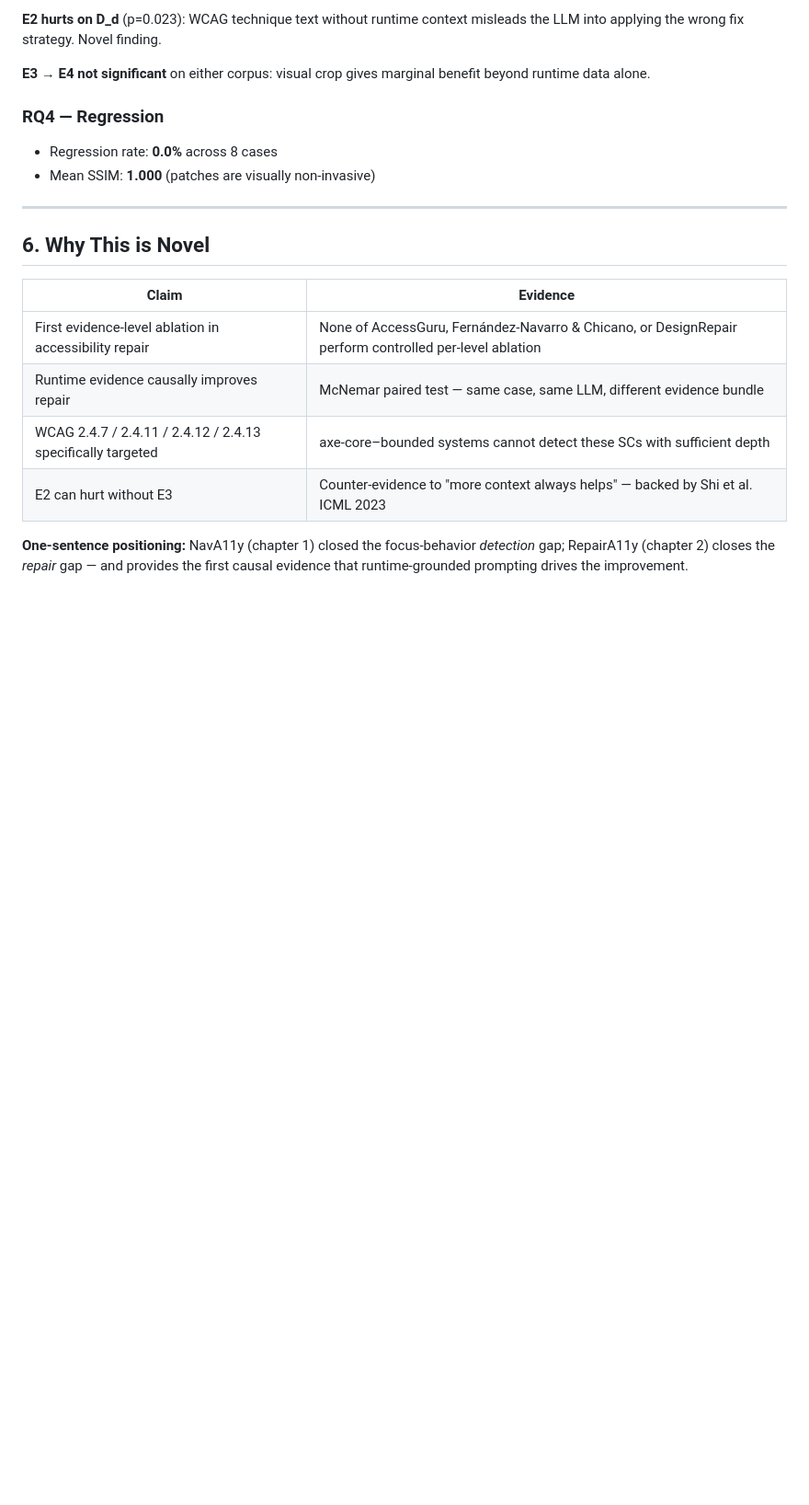
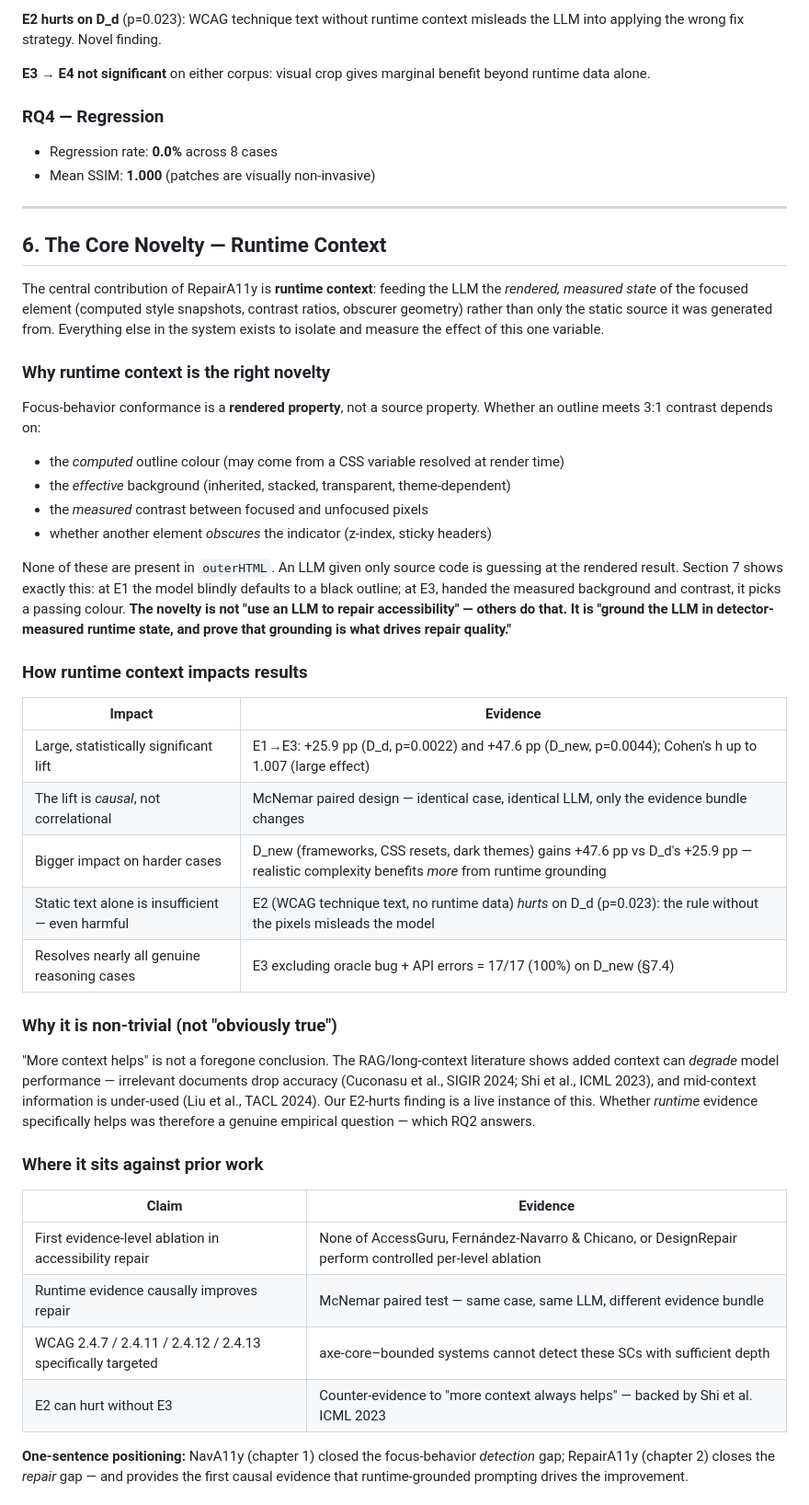
Before and after one commit to jaf107/RepairA11y, a Markdown page: docs/APPROACH.md, the part around one of its changes. Shown at 92% size. Rendered like a GitHub page; blank space fills up the shorter version.

```diff
--- a/docs/APPROACH.md
+++ b/docs/APPROACH.md
@@ -301,7 +301,51 @@ benefit beyond runtime data alone.
 
 ---
 
-## 6. Why This is Novel
+## 6. The Core Novelty — Runtime Context
+
+The central contribution of RepairA11y is **runtime context**: feeding the LLM
+the *rendered, measured state* of the focused element (computed style snapshots,
+contrast ratios, obscurer geometry) rather than only the static source it was
+generated from. Everything else in the system exists to isolate and measure the
+effect of this one variable.
+
+### Why runtime context is the right novelty
+
+Focus-behavior conformance is a **rendered property**, not a source property.
+Whether an outline meets 3:1 contrast depends on:
+
+- the *computed* outline colour (may come from a CSS variable resolved at render time)
+- the *effective* background (inherited, stacked, transparent, theme-dependent)
+- the *measured* contrast between focused and unfocused pixels
+- whether another element *obscures* the indicator (z-index, sticky headers)
+
+None of these are present in `outerHTML`. An LLM given only source code is
+guessing at the rendered result. Section 7 shows exactly this: at E1 the model
+blindly defaults to a black outline; at E3, handed the measured background and
+contrast, it picks a passing colour. **The novelty is not "use an LLM to repair
+accessibility" — others do that. It is "ground the LLM in detector-measured
+runtime state, and prove that grounding is what drives repair quality."**
+
+### How runtime context impacts results
+
+| Impact | Evidence |
+|---|---|
+| Large, statistically significant lift | E1→E3: +25.9 pp (D_d, p=0.0022) and +47.6 pp (D_new, p=0.0044); Cohen's h up to 1.007 (large effect) |
+| The lift is *causal*, not correlational | McNemar paired design — identical case, identical LLM, only the evidence bundle changes |
+| Bigger impact on harder cases | D_new (frameworks, CSS resets, dark themes) gains +47.6 pp vs D_d's +25.9 pp — realistic complexity benefits *more* from runtime grounding |
+| Static text alone is insufficient — even harmful | E2 (WCAG technique text, no runtime data) *hurts* on D_d (p=0.023): the rule without the pixels misleads the model |
+| Resolves nearly all genuine reasoning cases | E3 excluding oracle bug + API errors = 17/17 (100%) on D_new (§7.4) |
+
+### Why it is non-trivial (not "obviously true")
+
+"More context helps" is not a foregone conclusion. The RAG/long-context
+literature shows added context can *degrade* model performance — irrelevant
+documents drop accuracy (Cuconasu et al., SIGIR 2024; Shi et al., ICML 2023),
+and mid-context information is under-used (Liu et al., TACL 2024). Our E2-hurts
+finding is a live instance of this. Whether *runtime* evidence specifically
+helps was therefore a genuine empirical question — which RQ2 answers.
+
+### Where it sits against prior work
 
 | Claim | Evidence |
 |---|---|
```
Also changed, not shown: other parts of docs/APPROACH.md (+67 -0 lines).
